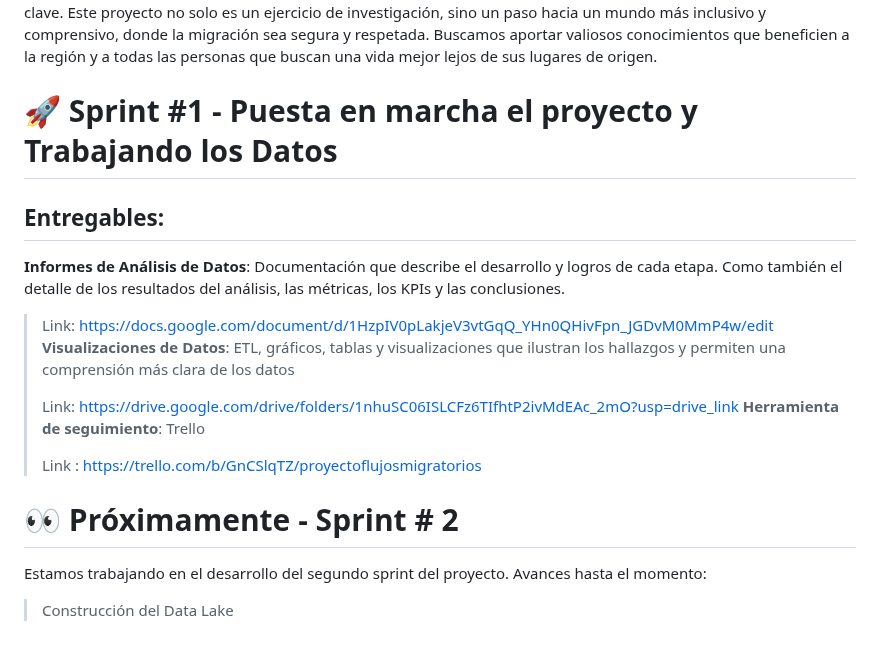
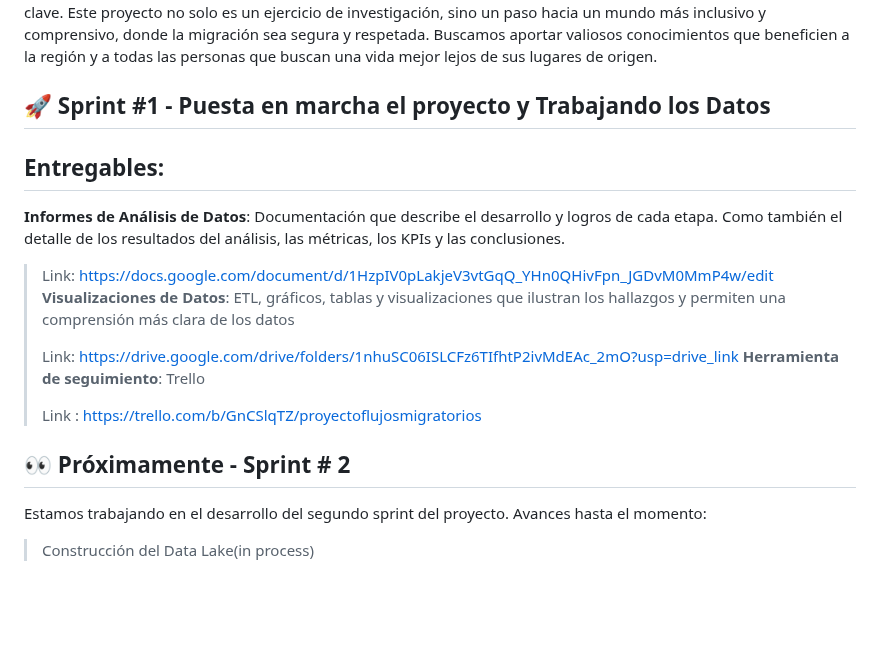
Before and after one commit to LatamTIC/Proyecto_Flujos_Migratorios, a Markdown page: README.md, the part around the change. GitHub-like rendering; blank space fills up the shorter version.

```diff
--- a/README.md
+++ b/README.md
@@ -25,7 +25,7 @@ En colaboración con "Migrantes Unidos," nuestro equipo de expertos se enfocará
 Este proyecto no solo es un ejercicio de investigación, sino un paso hacia un mundo más inclusivo y comprensivo, donde la migración sea segura y respetada. Buscamos aportar valiosos conocimientos que beneficien a la región y a todas las personas que buscan una vida mejor lejos de sus lugares de origen.
 
 
-# 🚀 Sprint #1 - Puesta en marcha el proyecto y Trabajando los Datos
+## 🚀 Sprint #1 - Puesta en marcha el proyecto y Trabajando los Datos
 
 ## Entregables:
 **Informes de Análisis de Datos**: Documentación que describe el desarrollo y logros de cada etapa. Como también el detalle de los resultados del análisis, las métricas, los KPIs y las conclusiones.
@@ -38,6 +38,6 @@ Este proyecto no solo es un ejercicio de investigación, sino un paso hacia un m
 >
 > Link : https://trello.com/b/GnCSlqTZ/proyectoflujosmigratorios
 
-# 👀 Próximamente - Sprint # 2
+## 👀 Próximamente - Sprint # 2
 Estamos trabajando en el desarrollo del segundo sprint del proyecto. Avances hasta el momento:
-> Construcción del Data Lake
+> Construcción del Data Lake(in process)
```
